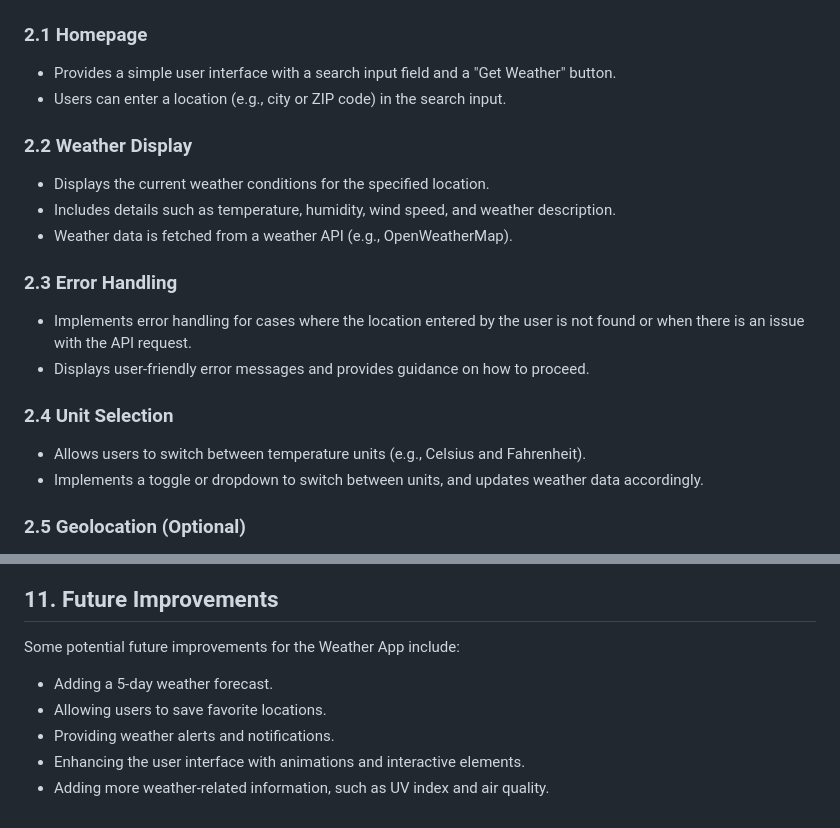
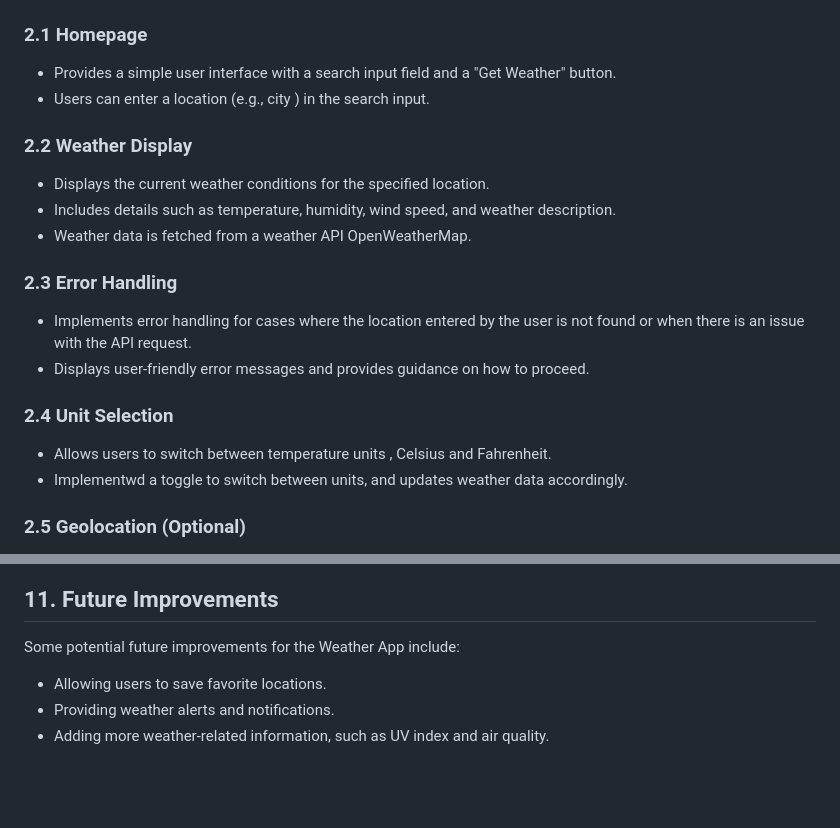
Before and after one commit to polidahiya/weatherapp3.0, a Markdown page: README.md, 2 parts joined by grey strips. Rendered like a GitHub page; blank space fills up the shorter version.

```diff
--- a/README.md
+++ b/README.md
@@ -19,20 +20,20 @@ The Weather App is a web-based application that allows users to check the curren
 ## 2. Features <a name="features"></a>
 ### 2.1 Homepage
 - Provides a simple user interface with a search input field and a "Get Weather" button.
-- Users can enter a location (e.g., city or ZIP code) in the search input.
+- Users can enter a location (e.g., city ) in the search input.
 
 ### 2.2 Weather Display
 - Displays the current weather conditions for the specified location.
 - Includes details such as temperature, humidity, wind speed, and weather description.
-- Weather data is fetched from a weather API (e.g., OpenWeatherMap).
+- Weather data is fetched from a weather API OpenWeatherMap.
 
 ### 2.3 Error Handling
 - Implements error handling for cases where the location entered by the user is not found or when there is an issue with the API request.
 - Displays user-friendly error messages and provides guidance on how to proceed.
 
 ### 2.4 Unit Selection
-- Allows users to switch between temperature units (e.g., Celsius and Fahrenheit).
-- Implements a toggle or dropdown to switch between units, and updates weather data accordingly.
+- Allows users to switch between temperature units , Celsius and Fahrenheit.
+- Implementwd a toggle to switch between units, and updates weather data accordingly.
 
 ### 2.5 Geolocation (Optional)
 - Offers the option to use the user's geolocation to automatically fetch the weather for their current location.
@@ -88,8 +89,6 @@ To run the Weather App locally, follow these steps:
 
 ## 11. Future Improvements <a name="future-improvements"></a>
 Some potential future improvements for the Weather App include:
-- Adding a 5-day weather forecast.
 - Allowing users to save favorite locations.
 - Providing weather alerts and notifications.
-- Enhancing the user interface with animations and interactive elements.
 - Adding more weather-related information, such as UV index and air quality.
```
Also changed, not shown: other parts of README.md (+1 -0 lines).
